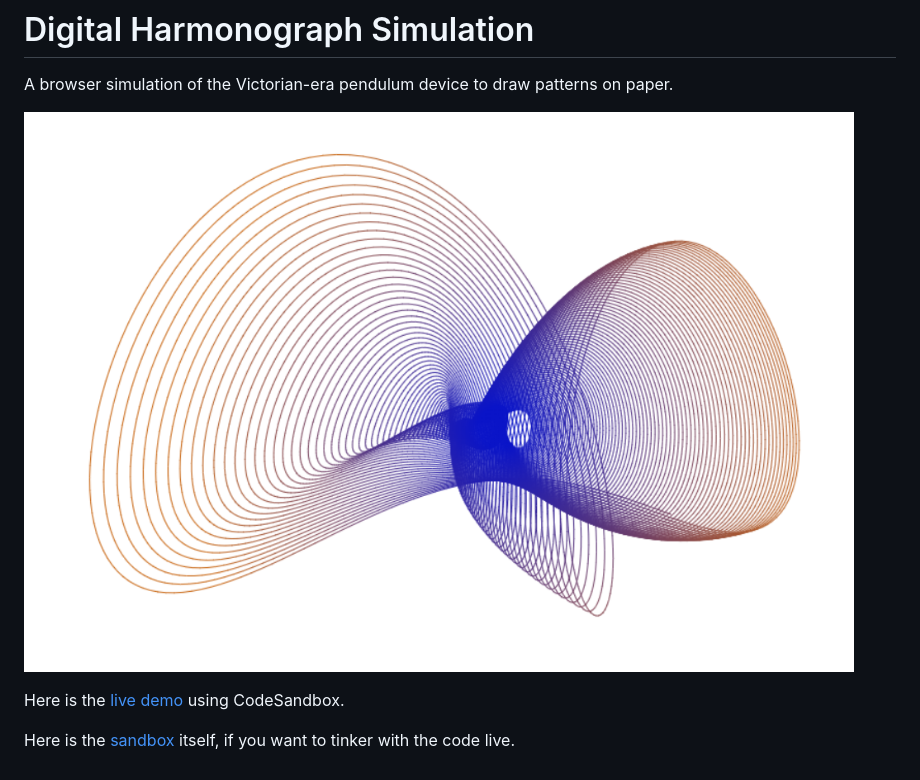
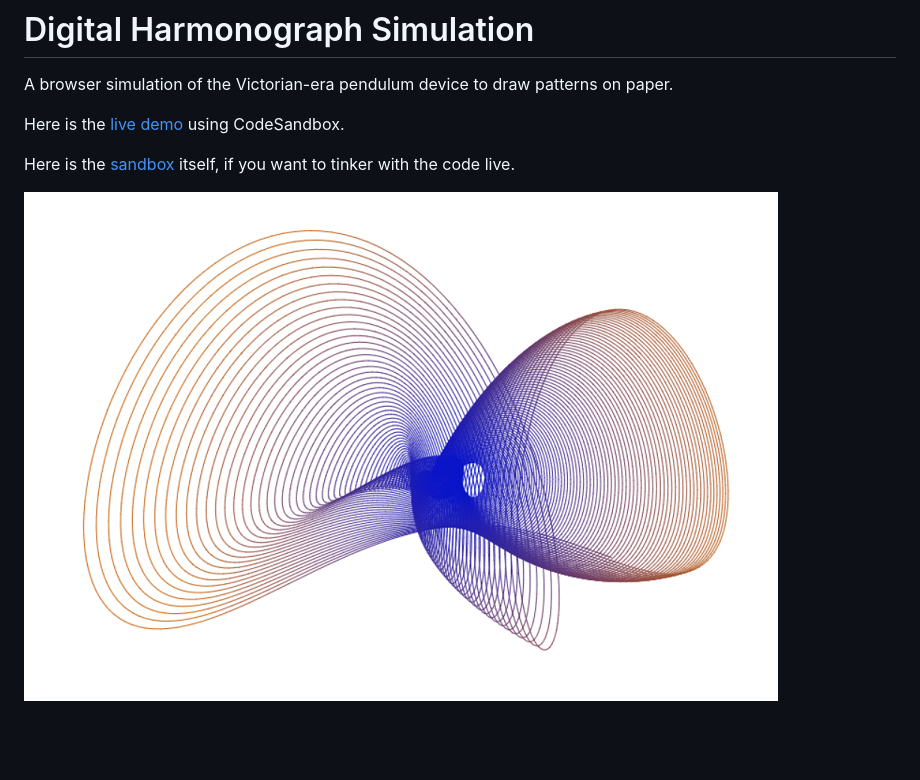
Before and after one commit to cosinekitty/harmonograph, a Markdown page: README.md, the part around the change. Rendered like a GitHub page; pictures changed too: harmonograph.png; blank space fills up the shorter version.

Commit message:
Made sample image smaller and moved below links.

```diff
--- a/README.md
+++ b/README.md
@@ -2,8 +2,8 @@
 
 A browser simulation of the Victorian-era pendulum device to draw patterns on paper.
 
-![Harmonograph Image](harmonograph.png)
-
 Here is the [live demo](https://gje7g.csb.app/) using CodeSandbox.
 
 Here is the [sandbox](https://codesandbox.io/s/harmonograph-gje7g) itself, if you want to tinker with the code live.
+
+![Harmonograph Image](harmonograph.png)
```
